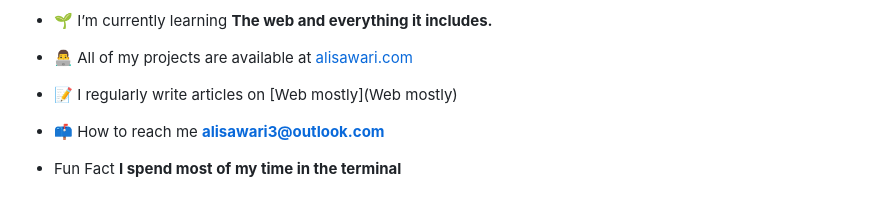
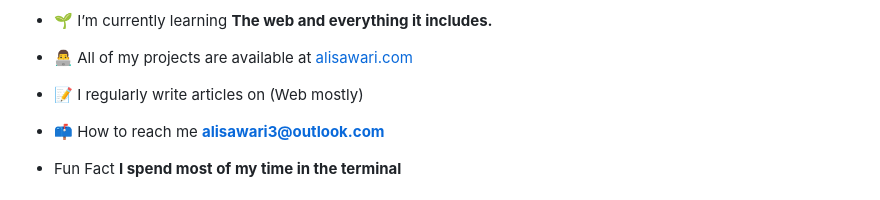
Before and after one commit to AliSawari/Alisawari, a Markdown page: README.md, the part around the change. Rendered like a GitHub page.

```diff
--- a/README.md
+++ b/README.md
@@ -13,7 +13,7 @@
 
 - 👨‍💻 All of my projects are available at [alisawari.com](alisawari.com)
 
-- 📝 I regularly write articles on [Web mostly](Web mostly)
+- 📝 I regularly write articles on (Web mostly)
 
 - 📫 How to reach me **alisawari3@outlook.com**
 
```
